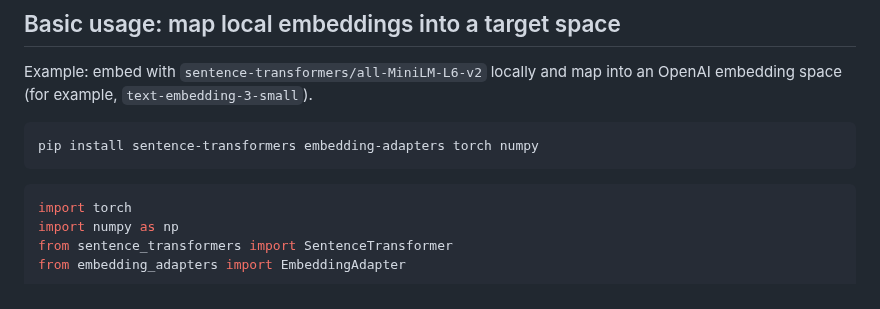
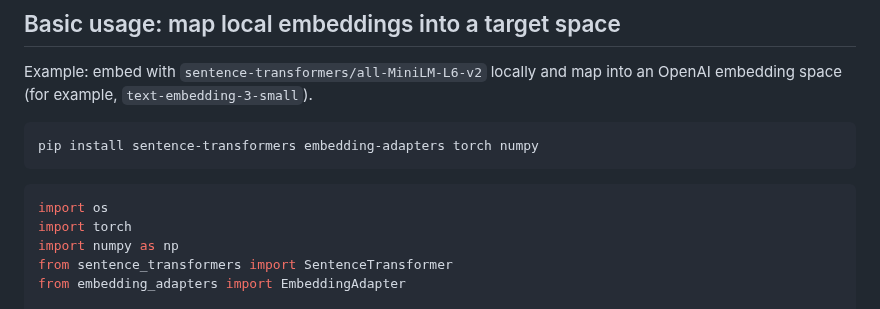
Before and after one commit to PotentiallyARobot/EmbeddingAdapters, a Markdown page: README.md, the part around the change. Rendered like a GitHub page.

````diff
--- a/README.md
+++ b/README.md
@@ -142,6 +142,7 @@ Example: embed with `sentence-transformers/all-MiniLM-L6-v2` locally and map int
 pip install sentence-transformers embedding-adapters torch numpy
 ```
 ```python
+import os
 import torch
 import numpy as np
 from sentence_transformers import SentenceTransformer
````
